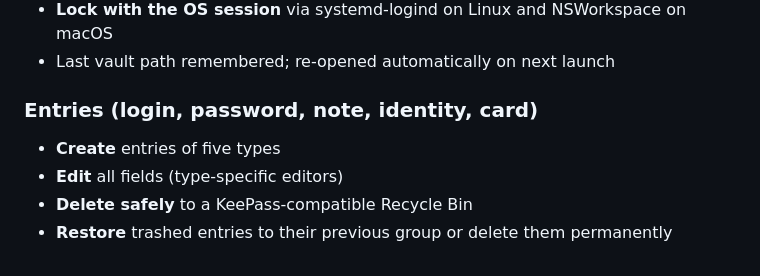
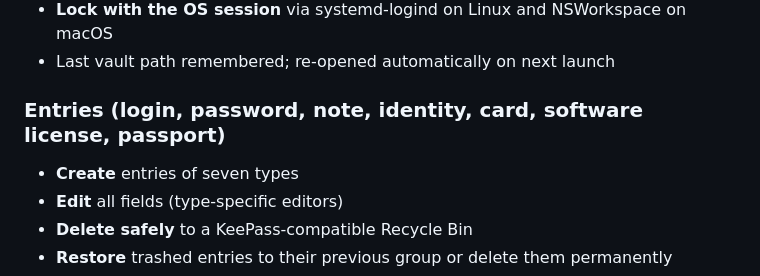
Before and after one commit to ruaylabs/hitsu, a Markdown page: README.md, the part around the change. Rendered like a GitHub page.

Commit message:
docs(readme): correct entry types list to all seven supported types

```diff
--- a/README.md
+++ b/README.md
@@ -30,9 +30,9 @@ The cask is maintained in the [Ruaylabs Homebrew tap](https://github.com/ruaylab
 - **Lock with the OS session** via systemd-logind on Linux and NSWorkspace on macOS
 - Last vault path remembered; re-opened automatically on next launch
 
-### Entries (login, password, note, identity, card)
+### Entries (login, password, note, identity, card, software license, passport)
 
-- **Create** entries of five types
+- **Create** entries of seven types
 - **Edit** all fields (type-specific editors)
 - **Delete safely** to a KeePass-compatible Recycle Bin
 - **Restore** trashed entries to their previous group or delete them permanently
```
